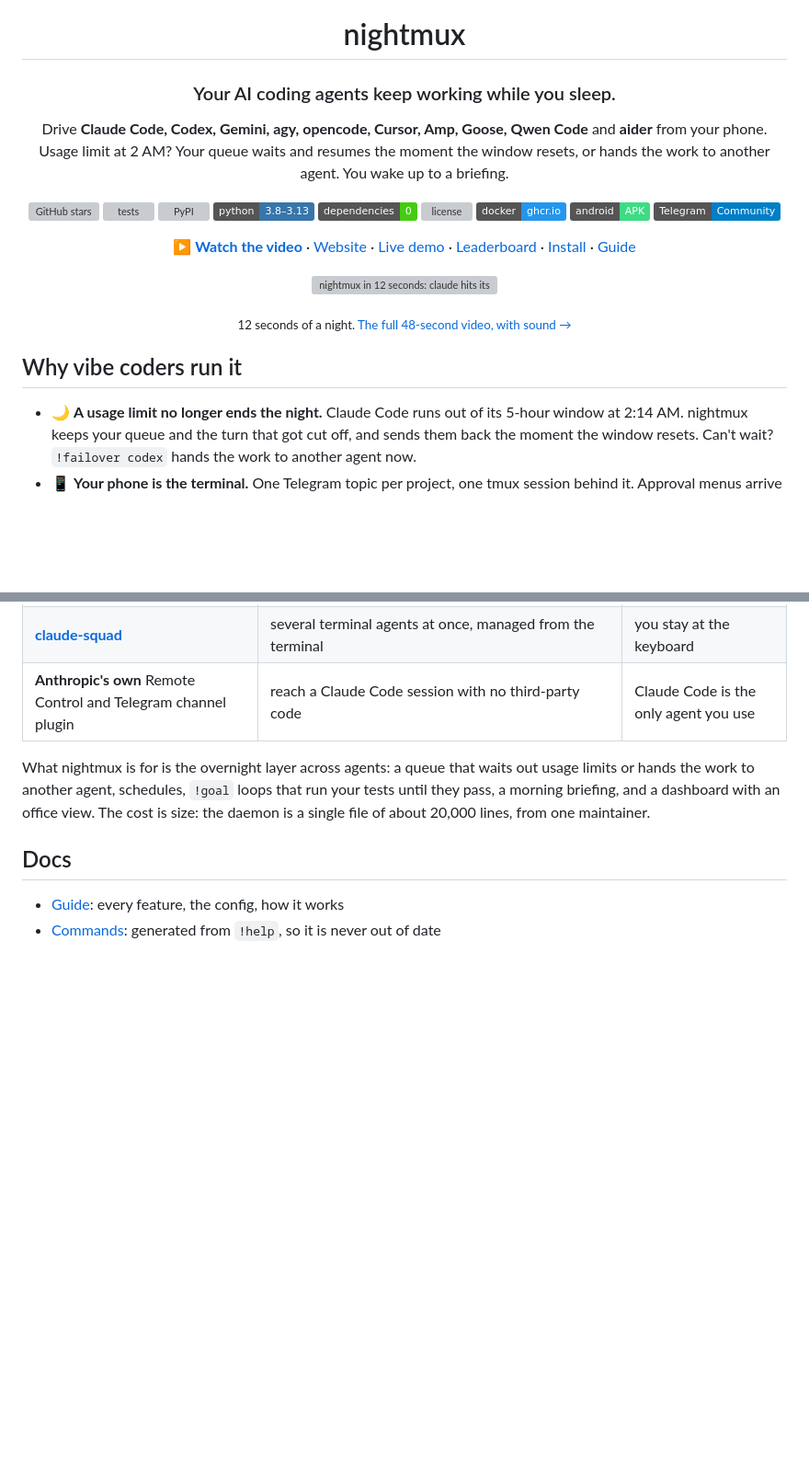
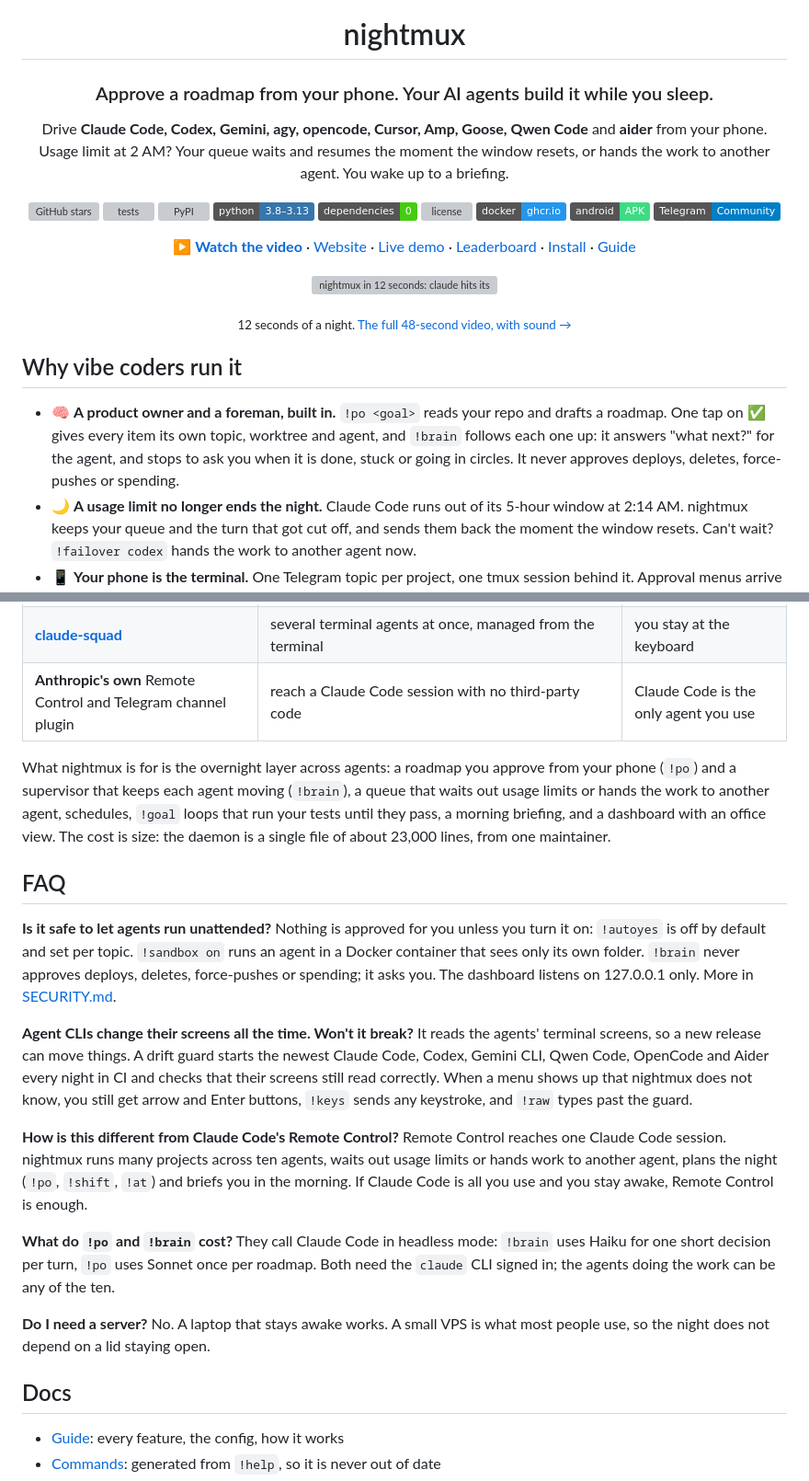
Before and after one commit to mmr710/nightmux, a Markdown page: README.md, 2 parts joined by grey strips. Shown at 92% size. GitHub-like rendering; badges without logos; blank space fills up the shorter version; grey boxes are pictures that could not be loaded.

Commit message:
docs(readme): lead with !po and !brain, add an FAQ
The tagline and first reason now describe the roadmap-to-PRs flow, the
quickstart offers !po as a one-line start, and a short FAQ answers the
questions a first visitor asks: safety, CLI drift, Remote Control,
what the brain costs, and whether a server is needed.

Co-Authored-By: Claude Opus 5.5 <noreply@anthropic.com>

```diff
--- a/README.md
+++ b/README.md
@@ -4,7 +4,7 @@
 
 # nightmux
 
-### Your AI coding agents keep working while you sleep.
+### Approve a roadmap from your phone. Your AI agents build it while you sleep.
 
 Drive **Claude Code, Codex, Gemini, agy, opencode, Cursor, Amp, Goose, Qwen Code** and **aider**
 from your phone. Usage limit at 2 AM? Your queue waits and resumes the moment the window
@@ -30,6 +30,7 @@ resets, or hands the work to another agent. You wake up to a briefing.
 
 ## Why vibe coders run it
 
+- 🧠 **A product owner and a foreman, built in.** `!po <goal>` reads your repo and drafts a roadmap. One tap on ✅ gives every item its own topic, worktree and agent, and `!brain` follows each one up: it answers "what next?" for the agent, and stops to ask you when it is done, stuck or going in circles. It never approves deploys, deletes, force-pushes or spending.
 - 🌙 **A usage limit no longer ends the night.** Claude Code runs out of its 5-hour window at 2:14 AM. nightmux keeps your queue and the turn that got cut off, and sends them back the moment the window resets. Can't wait? `!failover codex` hands the work to another agent now.
 - 📱 **Your phone is the terminal.** One Telegram topic per project, one tmux session behind it. Approval menus arrive as buttons, so a "yes" is one tap from bed. Photos, files and voice notes go straight to the agent.
 - ✅ **It keeps going until the tests pass.** `!goal npm test` runs your check after every turn and sends the failures back. It stops and asks when it goes in circles.
@@ -270,7 +271,24 @@ nightmux is one of several ways to reach a coding agent from your phone, and not
 | **[claude-squad](https://github.com/smtg-ai/claude-squad)** | several terminal agents at once, managed from the terminal | you stay at the keyboard |
 | **Anthropic's own** Remote Control and Telegram channel plugin | reach a Claude Code session with no third-party code | Claude Code is the only agent you use |
 
-What nightmux is for is the overnight layer across agents: a queue that waits out usage limits or hands the work to another agent, schedules, `!goal` loops that run your tests until they pass, a morning briefing, and a dashboard with an office view. The cost is size: the daemon is a single file of about 20,000 lines, from one maintainer.
+What nightmux is for is the overnight layer across agents: a roadmap you approve from your phone (`!po`) and a supervisor that keeps each agent moving (`!brain`), a queue that waits out usage limits or hands the work to another agent, schedules, `!goal` loops that run your tests until they pass, a morning briefing, and a dashboard with an office view. The cost is size: the daemon is a single file of about 23,000 lines, from one maintainer.
+
+## FAQ
+
+**Is it safe to let agents run unattended?**
+Nothing is approved for you unless you turn it on: `!autoyes` is off by default and set per topic. `!sandbox on` runs an agent in a Docker container that sees only its own folder. `!brain` never approves deploys, deletes, force-pushes or spending; it asks you. The dashboard listens on 127.0.0.1 only. More in [SECURITY.md](https://github.com/mmr710/nightmux/blob/main/SECURITY.md).
+
+**Agent CLIs change their screens all the time. Won't it break?**
+It reads the agents' terminal screens, so a new release can move things. A drift guard starts the newest Claude Code, Codex, Gemini CLI, Qwen Code, OpenCode and Aider every night in CI and checks that their screens still read correctly. When a menu shows up that nightmux does not know, you still get arrow and Enter buttons, `!keys` sends any keystroke, and `!raw` types past the guard.
+
+**How is this different from Claude Code's Remote Control?**
+Remote Control reaches one Claude Code session. nightmux runs many projects across ten agents, waits out usage limits or hands work to another agent, plans the night (`!po`, `!shift`, `!at`) and briefs you in the morning. If Claude Code is all you use and you stay awake, Remote Control is enough.
+
+**What do `!po` and `!brain` cost?**
+They call Claude Code in headless mode: `!brain` uses Haiku for one short decision per turn, `!po` uses Sonnet once per roadmap. Both need the `claude` CLI signed in; the agents doing the work can be any of the ten.
+
+**Do I need a server?**
+No. A laptop that stays awake works. A small VPS is what most people use, so the night does not depend on a lid staying open.
 
 ## Docs
 
```
Also changed, not shown: other parts of README.md (+1 -1 lines).
